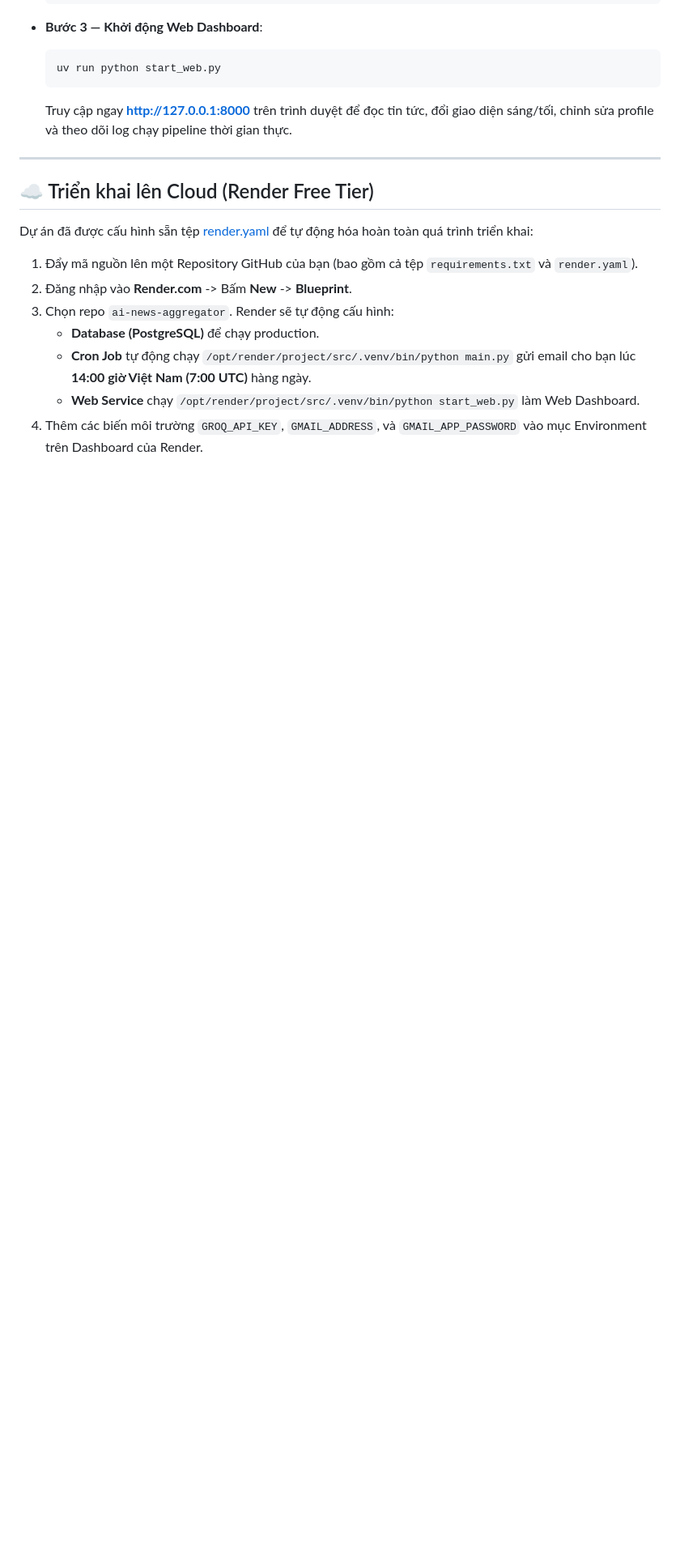
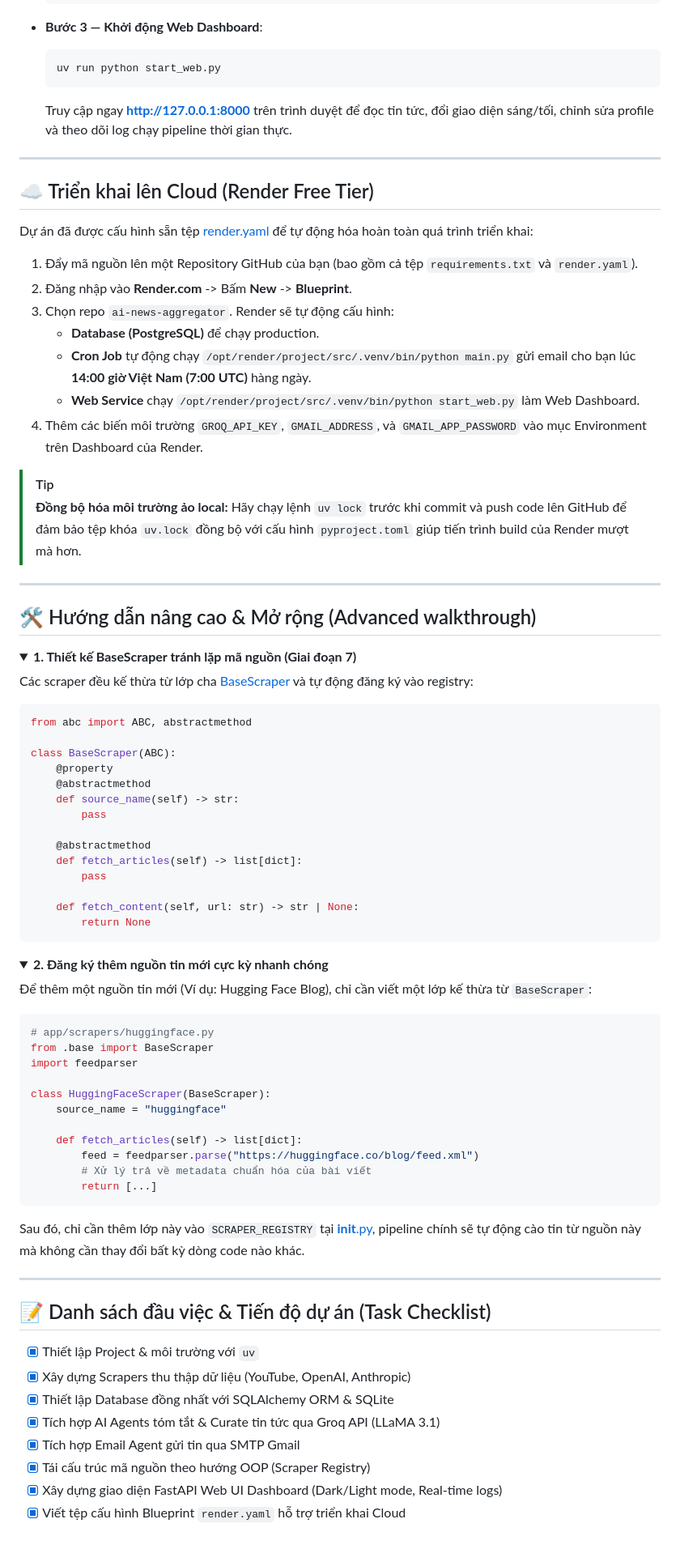
Before and after one commit to vtgh04/ai-news-aggregator, a Markdown page: README.md, the part around one of its changes. Shown at 81% size. Drawn GitHub-style; folded sections open; blank space fills up the shorter version.

````diff
--- a/README.md
+++ b/README.md
@@ -98,3 +102,67 @@ Dự án đã được cấu hình sẵn tệp [render.yaml](file:///c:/Users/AD
    * **Cron Job** tự động chạy `/opt/render/project/src/.venv/bin/python main.py` gửi email cho bạn lúc **14:00 giờ Việt Nam (7:00 UTC)** hàng ngày.
    * **Web Service** chạy `/opt/render/project/src/.venv/bin/python start_web.py` làm Web Dashboard.
 4. Thêm các biến môi trường `GROQ_API_KEY`, `GMAIL_ADDRESS`, và `GMAIL_APP_PASSWORD` vào mục Environment trên Dashboard của Render.
+
+> [!TIP]
+> **Đồng bộ hóa môi trường ảo local:** Hãy chạy lệnh `uv lock` trước khi commit và push code lên GitHub để đảm bảo tệp khóa `uv.lock` đồng bộ với cấu hình `pyproject.toml` giúp tiến trình build của Render mượt mà hơn.
+
+---
+
+## 🛠️ Hướng dẫn nâng cao & Mở rộng (Advanced walkthrough)
+
+<details>
+<summary><b>1. Thiết kế BaseScraper tránh lặp mã nguồn (Giai đoạn 7)</b></summary>
+
+Các scraper đều kế thừa từ lớp cha [BaseScraper](file:///c:/Users/ADMIN/Desktop/ai-news-aggregator/app/scrapers/base.py) và tự động đăng ký vào registry:
+
+```python
+from abc import ABC, abstractmethod
+
+class BaseScraper(ABC):
+    @property
+    @abstractmethod
+    def source_name(self) -> str:
+        pass
+
+    @abstractmethod
+    def fetch_articles(self) -> list[dict]:
+        pass
+
+    def fetch_content(self, url: str) -> str | None:
+        return None
+```
+</details>
+
+<details>
+<summary><b>2. Đăng ký thêm nguồn tin mới cực kỳ nhanh chóng</b></summary>
+
+Để thêm một nguồn tin mới (Ví dụ: Hugging Face Blog), chỉ cần viết một lớp kế thừa từ `BaseScraper`:
+
+```python
+# app/scrapers/huggingface.py
+from .base import BaseScraper
+import feedparser
+
+class HuggingFaceScraper(BaseScraper):
+    source_name = "huggingface"
+
+    def fetch_articles(self) -> list[dict]:
+        feed = feedparser.parse("https://huggingface.co/blog/feed.xml")
+        # Xử lý trả về metadata chuẩn hóa của bài viết
+        return [...]
+```
+Sau đó, chỉ cần thêm lớp này vào `SCRAPER_REGISTRY` tại [__init__.py](file:///c:/Users/ADMIN/Desktop/ai-news-aggregator/app/scrapers/__init__.py), pipeline chính sẽ tự động cào tin từ nguồn này mà không cần thay đổi bất kỳ dòng code nào khác.
+</details>
+
+---
+
+## 📝 Danh sách đầu việc & Tiến độ dự án (Task Checklist)
+
+- [x] Thiết lập Project & môi trường với `uv`
+- [x] Xây dựng Scrapers thu thập dữ liệu (YouTube, OpenAI, Anthropic)
+- [x] Thiết lập Database đồng nhất với SQLAlchemy ORM & SQLite
+- [x] Tích hợp AI Agents tóm tắt & Curate tin tức qua Groq API (LLaMA 3.1)
+- [x] Tích hợp Email Agent gửi tin qua SMTP Gmail
+- [x] Tái cấu trúc mã nguồn theo hướng OOP (Scraper Registry)
+- [x] Xây dựng giao diện FastAPI Web UI Dashboard (Dark/Light mode, Real-time logs)
+- [x] Viết tệp cấu hình Blueprint `render.yaml` hỗ trợ triển khai Cloud
````
Also changed, not shown: other parts of README.md (+6 -2 lines).
